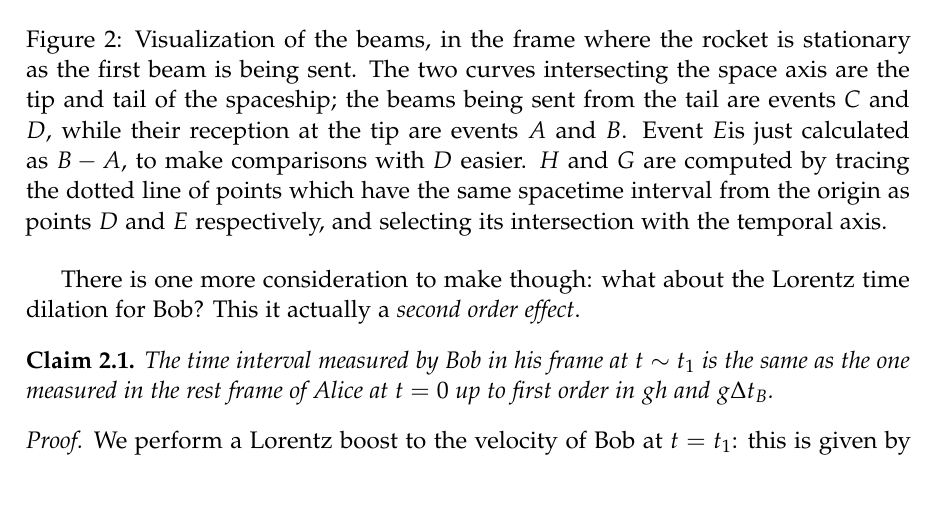
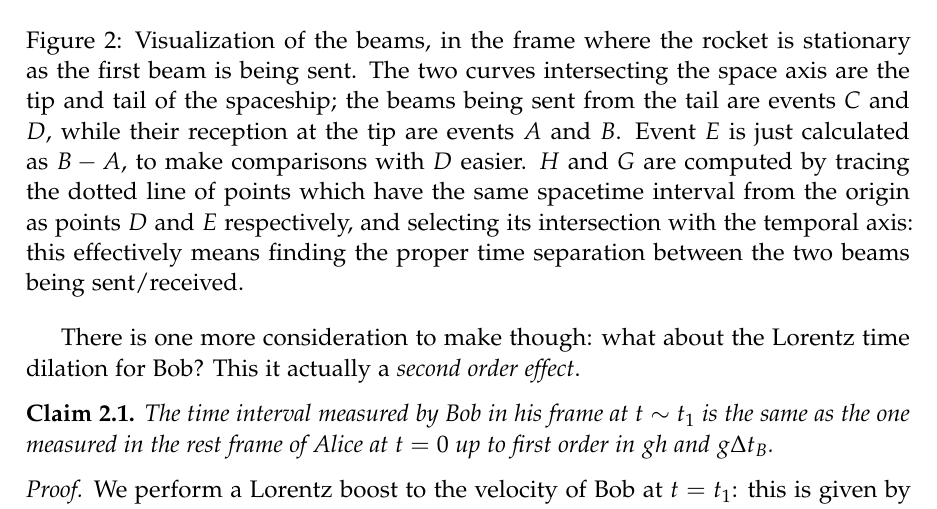
Before and after one commit to jacopok/notes, a LaTeX problem sheet (ap_first_semester/gr_exercises/main.tex, which reads ap_first_semester/gr_exercises/sheet2.tex): part of page 9 of 10, cut so that both start at the same text. Compiled offline with pdfLaTeX.

Commit message:
Updated image description

```diff
--- a/ap_first_semester/gr_exercises/sheet2.tex
+++ b/ap_first_semester/gr_exercises/sheet2.tex
@@ -287,7 +287,7 @@ Now, it is just a matter of calculation to solve these equations, expand up to f
 \begin{figure}[h]
   \centering
   \includegraphics[width=\textwidth]{figures/Visualization_of_accelerational_time_dilation.eps}
-  \caption{Visualization of the beams, in the frame where the rocket is stationary as the first beam is being sent. The two curves intersecting the space axis are the tip and tail of the spaceship; the beams being sent from the tail are events \(C\) and \(D\), while their reception at the tip are events \(A\) and \(B\). Event \(E\)is just calculated as \(B-A\), to make comparisons with \(D\) easier. \(H\) and \(G\) are computed by tracing the dotted line of points which have the same spacetime interval from the origin as points \(D\) and \(E\) respectively, and selecting its intersection with the temporal axis.}
+  \caption{Visualization of the beams, in the frame where the rocket is stationary as the first beam is being sent. The two curves intersecting the space axis are the tip and tail of the spaceship; the beams being sent from the tail are events \(C\) and \(D\), while their reception at the tip are events \(A\) and \(B\). Event \(E\) is just calculated as \(B-A\), to make comparisons with \(D\) easier. \(H\) and \(G\) are computed by tracing the dotted line of points which have the same spacetime interval from the origin as points \(D\) and \(E\) respectively, and selecting its intersection with the temporal axis: this effectively means finding the proper time separation between the two beams being sent/received.}
   \label{fig:beam-visualization}
 \end{figure}
 
```
Also changed, not shown: ap_first_semester/gr_exercises/main.pdf.
